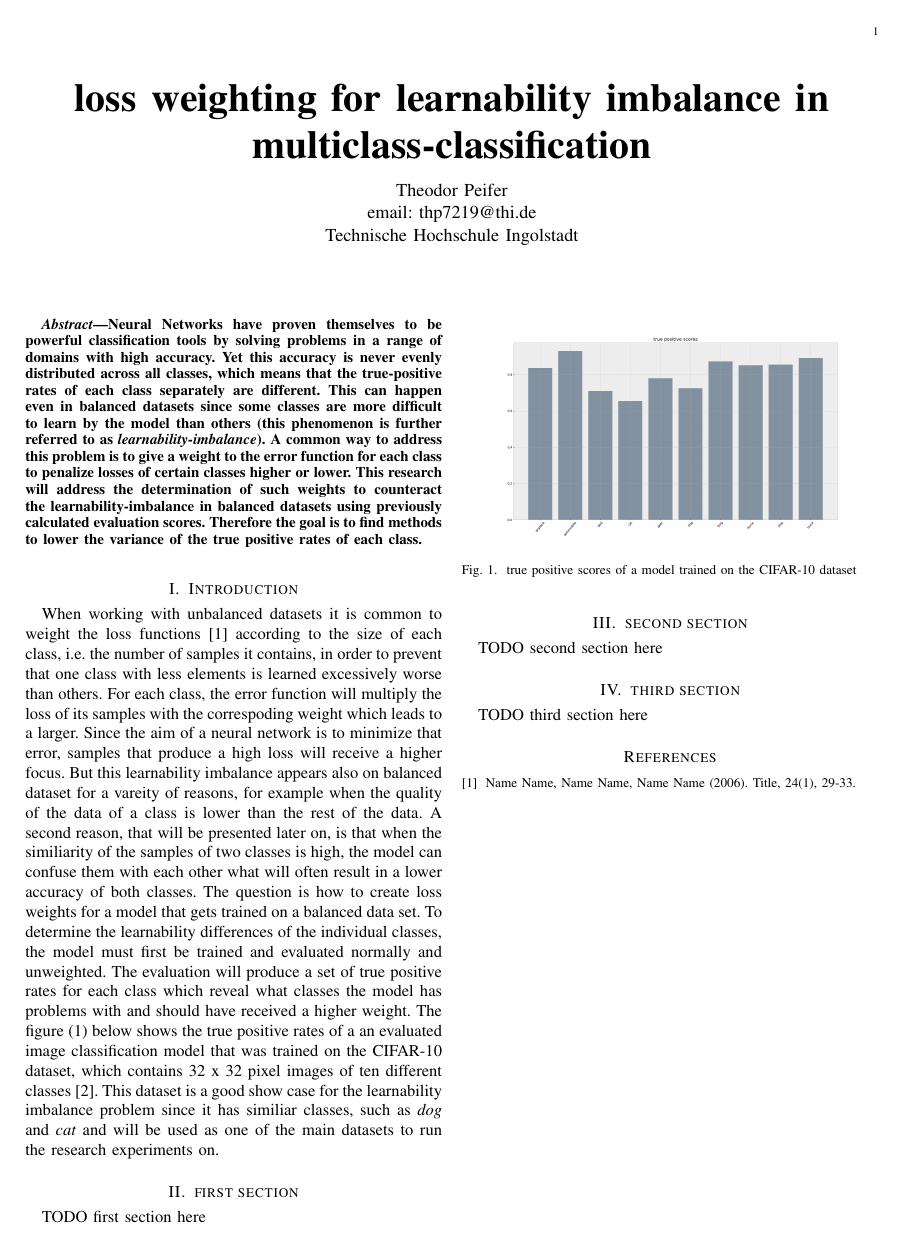
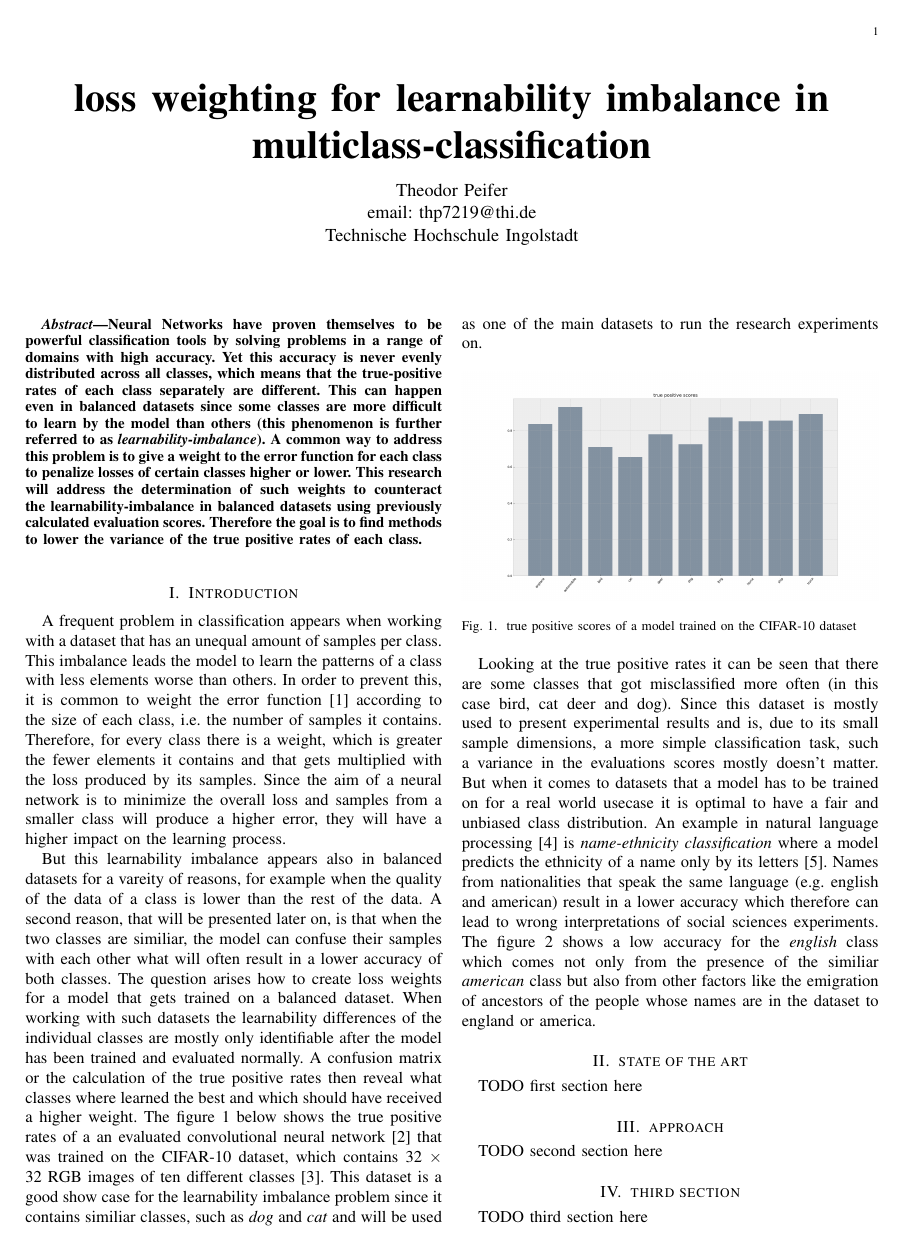
Before and after one commit to hollowcodes/thi-research-proposal, a LaTeX paper (paper/research-proposal.tex): the whole page before the commit and page 1 of 2 after it. Compiled offline with pdfLaTeX.

Commit message:
proceeded with introduction

```diff
--- a/paper/research-proposal.tex
+++ b/paper/research-proposal.tex
@@ -37,17 +37,24 @@ Therefore the goal is to find methods to lower the variance of the true positive
 
 
 \section{Introduction}
-When working with unbalanced datasets it is common to weight the loss functions [1] according to the size of each class, i.e. the number of samples it contains, in order to prevent that one class with less elements is learned
-excessively worse than others.
-For each class, the error function will multiply the loss of its samples with the correspoding weight which leads to a larger.
-Since the aim of a neural network is to minimize that error, samples that produce a high loss will receive a higher focus.
-But this learnability imbalance appears also on balanced dataset for a vareity of reasons, for example when the quality of the data of a class is lower than the rest of the data.
-A second reason, that will be presented later on, is that when the similiarity of the samples of two classes is high,
-the model can confuse them with each other what will often result in a lower accuracy of both classes.
-The question is how to create loss weights for a model that gets trained on a balanced data set. To determine the learnability differences of the individual classes, the model must first be trained and evaluated normally and unweighted.
-The evaluation will produce a set of true positive rates for each class which reveal what classes the model has problems with and should have received a higher weight.
-The figure (1) below shows the true positive rates of a an evaluated image classification model that was trained on the CIFAR-10 dataset, which contains 32 x 32 pixel images of ten different classes [2].
-This dataset is a good show case for the learnability imbalance problem since it has similiar classes, such as \emph{dog} and \emph{cat} and will be used as one of the main datasets to run the research experiments on.
+A frequent problem in classification appears when working with a dataset that has an unequal amount of samples per class.
+This imbalance leads the model to learn the patterns of a class with less elements worse than others.
+In order to prevent this, it is common to weight the error function [1] according to the size of each class, i.e. the number of samples it contains.
+Therefore, for every class there is a weight, which is greater the fewer elements it contains and that gets multiplied with the loss produced by its samples.
+Since the aim of a neural network is to minimize the overall loss and samples from a smaller class will produce a higher error, they will have a higher impact on the learning process.
+
+% , samples from that produce a high loss will have a higher impact on the learning process.
+% This can prevent the model from learning the patterns of a class with less element worse than others.
+% With the evaluation a set of true positive rates can be calculated for each class which reveals what classes are more difficult to learn by the model and should have received a higher weight.
+
+But this learnability imbalance appears also in balanced datasets for a vareity of reasons, for example when the quality of the data of a class is lower than the rest of the data.
+A second reason, that will be presented later on, is that when the two classes are similiar,
+the model can confuse their samples with each other what will often result in a lower accuracy of both classes.
+The question arises how to create loss weights for a model that gets trained on a balanced dataset.
+When working with such datasets the learnability differences of the individual classes are mostly only identifiable after the model has been trained and evaluated normally.
+A confusion matrix or the calculation of the true positive rates then reveal what classes where learned the best and which should have received a higher weight.
+The figure 1 below shows the true positive rates of a an evaluated convolutional neural network [2] that was trained on the CIFAR-10 dataset, which contains 32 $\times$ 32 RGB images of ten different classes [3].
+This dataset is a good show case for the learnability imbalance problem since it contains similiar classes, such as \emph{dog} and \emph{cat} and will be used as one of the main datasets to run the research experiments on.
 
 \begin{figure}[h!]
         \includegraphics[width=\linewidth]{images/cifar10_tp_scores.png}
@@ -56,11 +63,19 @@ This dataset is a good show case for the learnability imbalance problem since it
 \end{figure}
 % Figure \ref{fig:tp_scores} shows true positive scores.
 
-\section{first section}
+Looking at the true positive rates it can be seen that there are some classes that got misclassified more often (in this case bird, cat deer and dog).
+Since this dataset is mostly used to present experimental results and is, due to its small sample dimensions, a more simple classification task,
+such a variance in the evaluations scores mostly doesn't matter. But when it comes to datasets that a model has to be trained on for a real world usecase
+it is optimal to have a fair and unbiased class distribution. An example in natural language processing [4] is \emph{name-ethnicity classification}
+where a model predicts the ethnicity of a name only by its letters [5]. Names from nationalities that speak the same language (e.g. english and american) result in a lower accuracy
+which therefore can lead to wrong interpretations of social sciences experiments. The figure 2 shows a low accuracy for the \emph{english} class which comes
+not only from the presence of the similiar \emph{american} class but also from other factors like the emigration of ancestors of the people whose names are in the dataset to england or america.
+
+\section{state of the art}
 TODO first section here
 
 
-\section{second section}
+\section{approach}
 TODO second section here
 
 
```
Also changed, not shown: paper/research-proposal.pdf, paper/research-proposal.tex (2 more changed lines), 5 other files.
